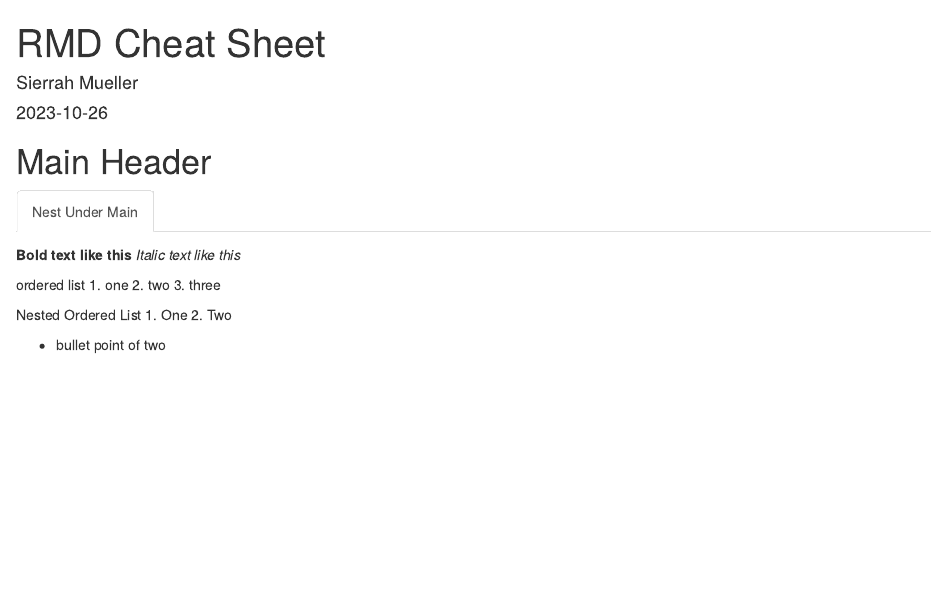
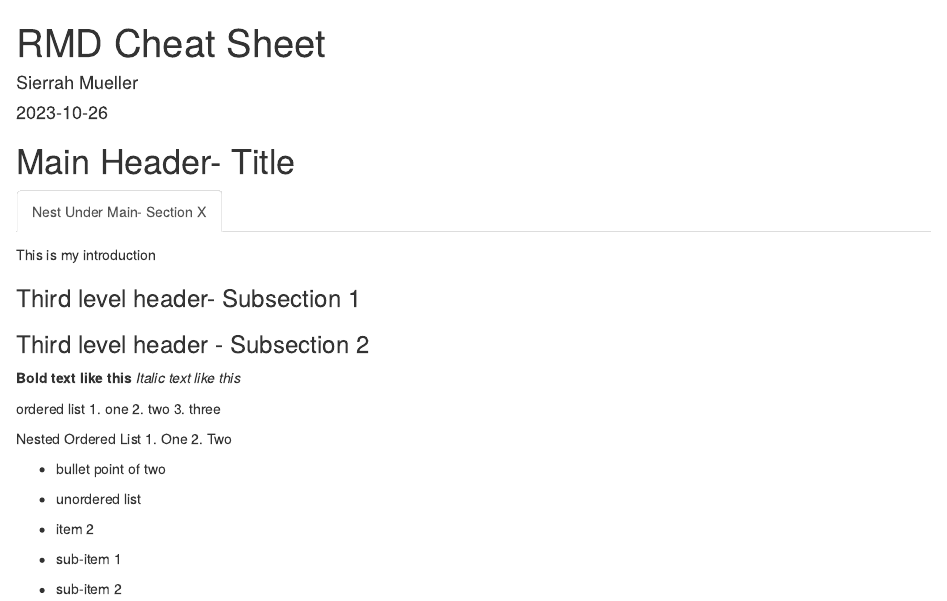
Before and after one commit to sierrahrayne/RMD-Cheat-Sheet, an R Markdown document (Cheat Sheet.Rmd): the page in a window 1100 px wide, from its top. Rendered offline with R 4.5, knitr and Pandoc, with nearby package versions.

Commit message:
Added headings

````diff
--- a/Cheat Sheet.Rmd
+++ b/Cheat Sheet.Rmd
@@ -9,9 +9,20 @@ output: html_document
 knitr::opts_chunk$set(echo = TRUE)
 ```
 
-# Main Header {.tabset}
+# Main Header- Title {.tabset}
 
-## Nest Under Main
+## Nest Under Main- Section X
+
+This is my introduction
+
+```{r chunk-x}
+
+```
+
+### Third level header- Subsection 1
+
+### Third level header - Subsection 2
+
 
 **Bold text like this**
 *Italic text like this*
@@ -27,3 +38,6 @@ Nested Ordered List
 2. Two
 
 - bullet point of two
+
+* unordered list
+* item 2
````
Also changed, not shown: Cheat-Sheet.html, Cheat Sheet.Rmd (8 more changed lines).
